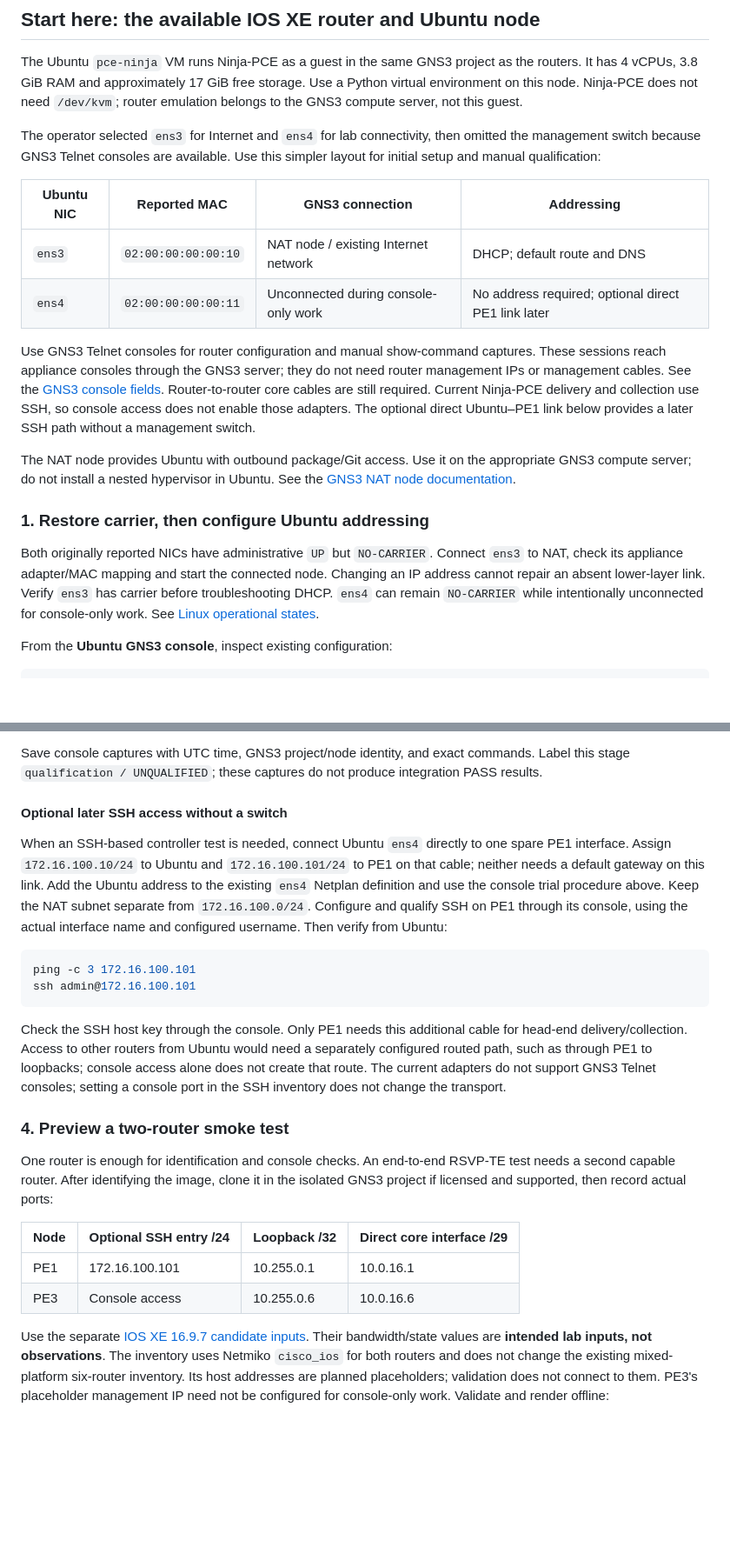
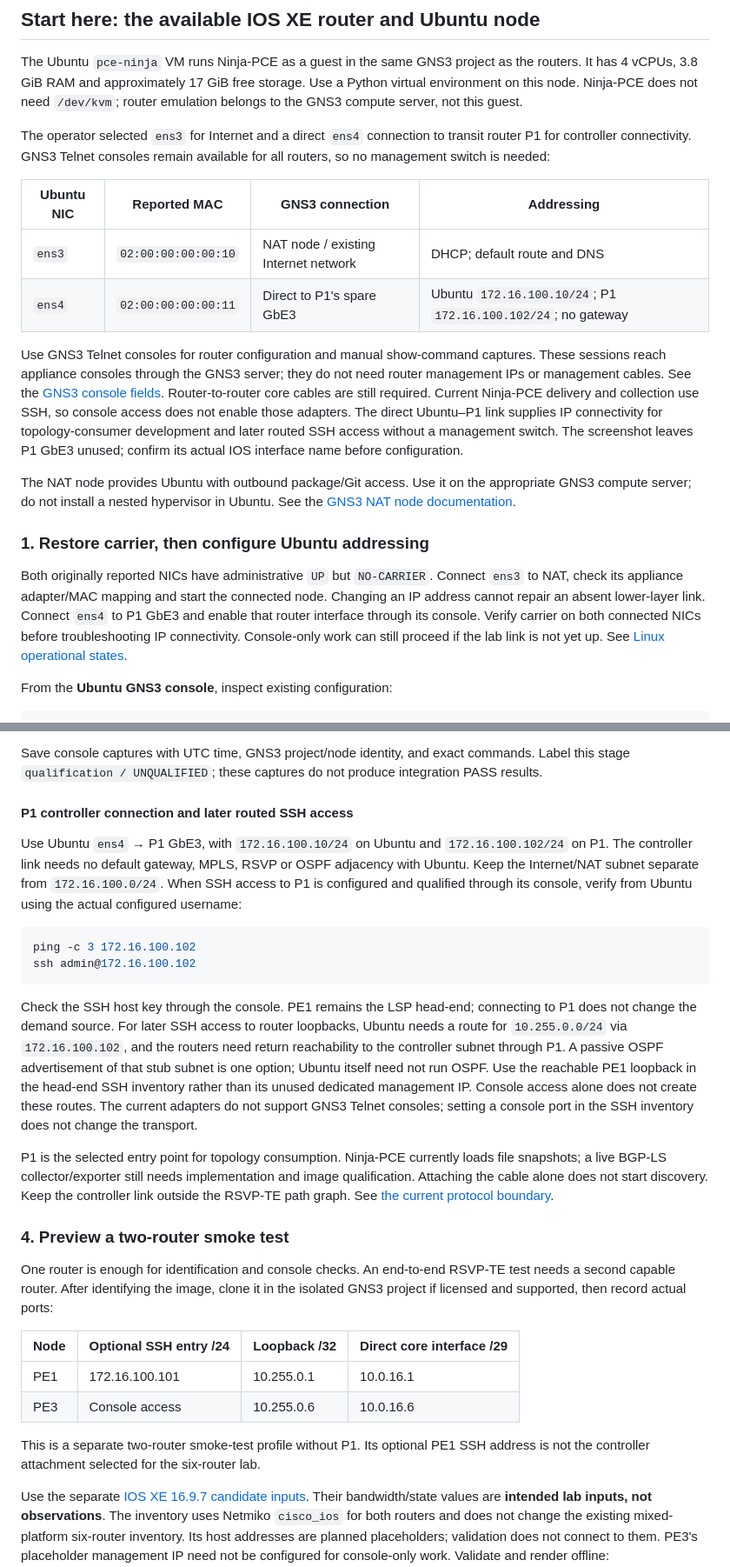
Before and after one commit to luora/ninja-pce, a Markdown page: docs/gns3_validation.md, 2 parts joined by grey strips. Shown at 87% size. GitHub-like rendering; blank space fills up the shorter version.

Commit message:
Attach the GNS3 controller directly to transit router P1

````diff
--- a/docs/gns3_validation.md
+++ b/docs/gns3_validation.md
@@ -13,22 +13,24 @@ the routers. It has 4 vCPUs, 3.8 GiB RAM and approximately 17 GiB free storage.
 Use a Python virtual environment on this node. Ninja-PCE does not need
 `/dev/kvm`; router emulation belongs to the GNS3 compute server, not this guest.
 
-The operator selected `ens3` for Internet and `ens4` for lab connectivity, then
-omitted the management switch because GNS3 Telnet consoles are available. Use
-this simpler layout for initial setup and manual qualification:
+The operator selected `ens3` for Internet and a direct `ens4` connection to
+transit router P1 for controller connectivity. GNS3 Telnet consoles remain
+available for all routers, so no management switch is needed:
 
 | Ubuntu NIC | Reported MAC | GNS3 connection | Addressing |
 |---|---|---|---|
 | `ens3` | `02:00:00:00:00:10` | NAT node / existing Internet network | DHCP; default route and DNS |
-| `ens4` | `02:00:00:00:00:11` | Unconnected during console-only work | No address required; optional direct PE1 link later |
+| `ens4` | `02:00:00:00:00:11` | Direct to P1's spare GbE3 | Ubuntu `172.16.100.10/24`; P1 `172.16.100.102/24`; no gateway |
 
 Use GNS3 Telnet consoles for router configuration and manual show-command
 captures. These sessions reach appliance consoles through the GNS3 server;
 they do not need router management IPs or management cables. See the
 [GNS3 console fields](https://gns3-server.readthedocs.io/en/stable/api/v2/controller/node/projectsprojectidnodesnodeid.html).
-Router-to-router core cables are still required. Current Ninja-PCE delivery and collection use
-SSH, so console access does not enable those adapters. The optional direct
-Ubuntu–PE1 link below provides a later SSH path without a management switch.
+Router-to-router core cables are still required. Current Ninja-PCE delivery and
+collection use SSH, so console access does not enable those adapters. The direct
+Ubuntu–P1 link supplies IP connectivity for topology-consumer development and
+later routed SSH access without a management switch. The screenshot leaves
+P1 GbE3 unused; confirm its actual IOS interface name before configuration.
 
 The NAT node provides Ubuntu with outbound package/Git access. Use it on the
 appropriate GNS3 compute server; do not install a nested hypervisor in Ubuntu.
@@ -39,8 +41,9 @@ See the [GNS3 NAT node documentation](https://docs.gns3.com/docs/using-gns3/adva
 Both originally reported NICs have administrative `UP` but `NO-CARRIER`.
 Connect `ens3` to NAT, check its appliance adapter/MAC mapping and start the
 connected node. Changing an IP address cannot repair an absent lower-layer
-link. Verify `ens3` has carrier before troubleshooting DHCP. `ens4` can remain
-`NO-CARRIER` while intentionally unconnected for console-only work. See
+link. Connect `ens4` to P1 GbE3 and enable that router interface through its
+console. Verify carrier on both connected NICs before troubleshooting IP
+connectivity. Console-only work can still proceed if the lab link is not yet up. See
 [Linux operational states](https://docs.kernel.org/networking/operstates.html).
 
 From the **Ubuntu GNS3 console**, inspect existing configuration:
@@ -197,27 +205,35 @@ Save console captures with UTC time, GNS3 project/node identity, and exact
 commands. Label this stage `qualification / UNQUALIFIED`; these captures do not
 produce integration PASS results.
 
-#### Optional later SSH access without a switch
+#### P1 controller connection and later routed SSH access
 
-When an SSH-based controller test is needed, connect Ubuntu `ens4` directly to
-one spare PE1 interface. Assign `172.16.100.10/24` to Ubuntu and
-`172.16.100.101/24` to PE1 on that cable; neither needs a default gateway on this
-link. Add the Ubuntu address to the existing `ens4` Netplan definition and use
-the console trial procedure above. Keep the NAT subnet separate from
-`172.16.100.0/24`. Configure and qualify SSH on PE1 through its console, using
-the actual interface name and configured username. Then verify from Ubuntu:
+Use Ubuntu `ens4` → P1 GbE3, with `172.16.100.10/24` on Ubuntu and
+`172.16.100.102/24` on P1. The controller link needs no default gateway, MPLS,
+RSVP or OSPF adjacency with Ubuntu. Keep the Internet/NAT subnet separate from
+`172.16.100.0/24`. When SSH access to P1 is configured and qualified through its
+console, verify from Ubuntu using the actual configured username:
 
 ```bash
-ping -c 3 172.16.100.101
-ssh admin@172.16.100.101
+ping -c 3 172.16.100.102
+ssh admin@172.16.100.102
 ```
 
-Check the SSH host key through the console. Only PE1 needs this additional cable
-for head-end delivery/collection. Access to other routers from Ubuntu would
-need a separately configured routed path, such as through PE1 to loopbacks;
-console access alone does not create that route. The current adapters do not
+Check the SSH host key through the console. PE1 remains the LSP head-end;
+connecting to P1 does not change the demand source. For later SSH access to
+router loopbacks, Ubuntu needs a route for `10.255.0.0/24` via
+`172.16.100.102`, and the routers need return reachability to the controller
+subnet through P1. A passive OSPF advertisement of that stub subnet is one
+option; Ubuntu itself need not run OSPF. Use the reachable PE1 loopback in the
+head-end SSH inventory rather than its unused dedicated management IP.
+Console access alone does not create these routes. The current adapters do not
 support GNS3 Telnet consoles; setting a console port in the SSH inventory does
 not change the transport.
+
+P1 is the selected entry point for topology consumption. Ninja-PCE currently
+loads file snapshots; a live BGP-LS collector/exporter still needs implementation
+and image qualification. Attaching the cable alone does not start discovery.
+Keep the controller link outside the RSVP-TE path graph. See
+[the current protocol boundary](stateful_pce_architecture.md).
 
 ### 4. Preview a two-router smoke test
 
@@ -229,6 +245,9 @@ the isolated GNS3 project if licensed and supported, then record actual ports:
 |---|---|---|---|
 | PE1 | 172.16.100.101 | 10.255.0.1 | 10.0.16.1 |
 | PE3 | Console access | 10.255.0.6 | 10.0.16.6 |
+
+This is a separate two-router smoke-test profile without P1. Its optional PE1
+SSH address is not the controller attachment selected for the six-router lab.
 
 Use the separate [IOS XE 16.9.7 candidate inputs](../gns3/lab-data/iosxe-16.9.7/).
 Their bandwidth/state values are **intended lab inputs, not observations**.
````
Also changed, not shown: other parts of docs/gns3_validation.md (+23 -17 lines).
